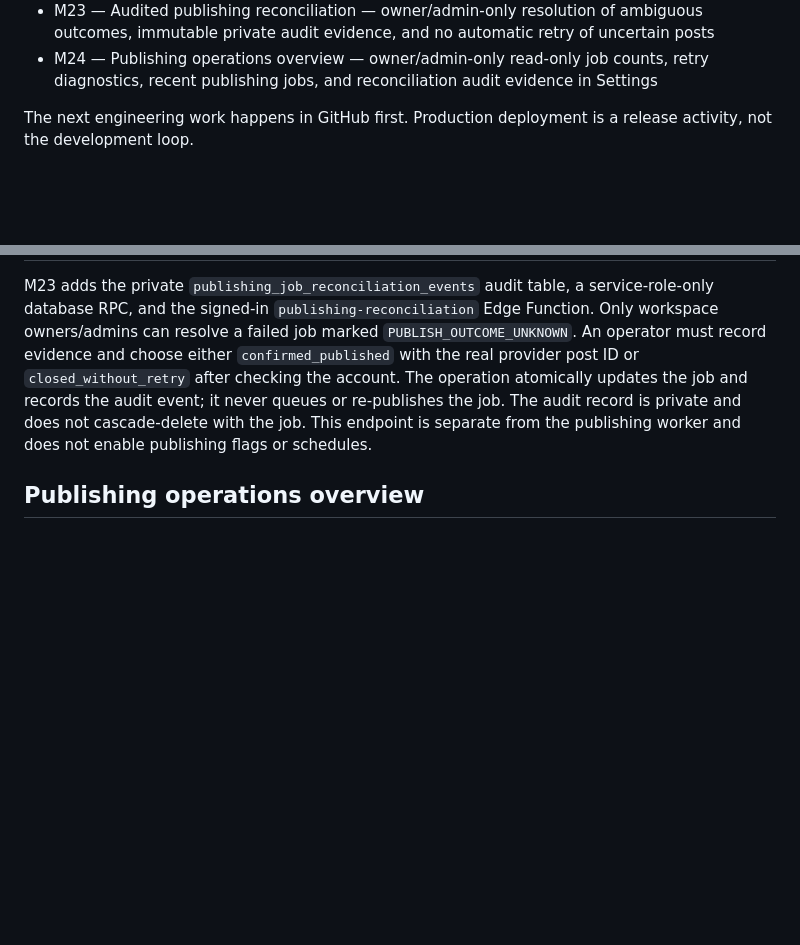
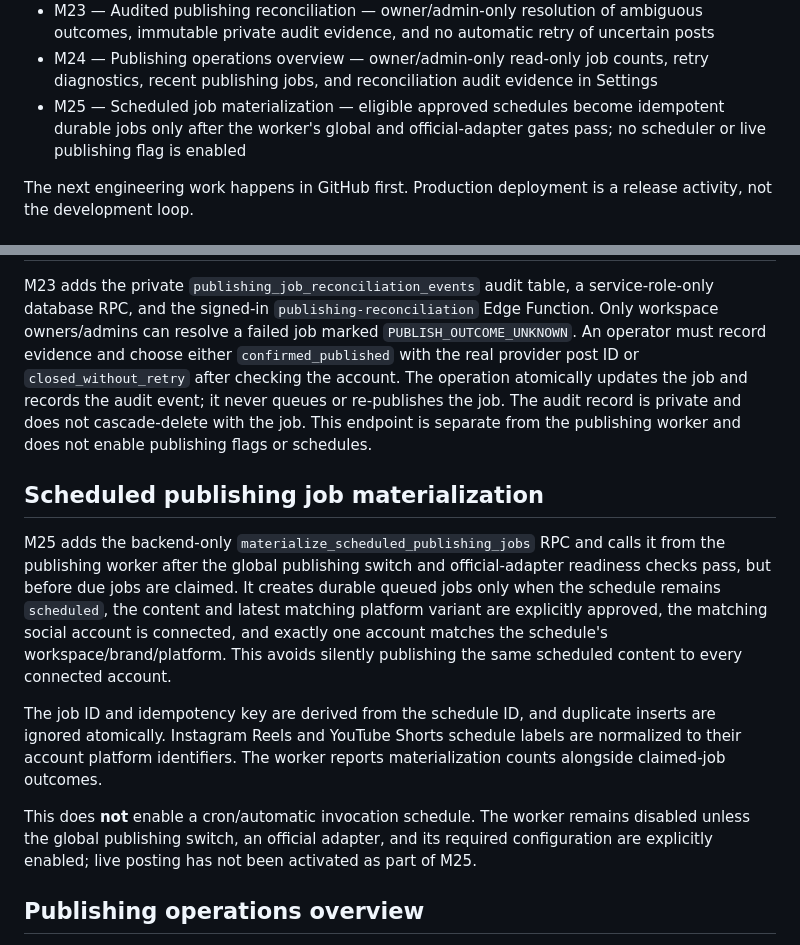
Before and after one commit to oside-dev/orbitoos, a Markdown page: README.md, 2 parts joined by grey strips. Rendered like a GitHub page; blank space fills up the shorter version.

Commit message:
docs: document scheduled job materialization milestone

```diff
--- a/README.md
+++ b/README.md
@@ -97,6 +97,7 @@ https://orbitoos.vercel.app
 - M22 — Instagram Reels publisher — official container/status/publish flow, quota checks, Vault-only tokens, durable checkpoints and duplicate-safe manual reconciliation; disabled by default
 - M23 — Audited publishing reconciliation — owner/admin-only resolution of ambiguous outcomes, immutable private audit evidence, and no automatic retry of uncertain posts
 - M24 — Publishing operations overview — owner/admin-only read-only job counts, retry diagnostics, recent publishing jobs, and reconciliation audit evidence in Settings
+- M25 — Scheduled job materialization — eligible approved schedules become idempotent durable jobs only after the worker's global and official-adapter gates pass; no scheduler or live publishing flag is enabled
 
 The next engineering work happens in GitHub first. Production deployment is a release activity, not the development loop.
 
@@ -169,6 +170,14 @@ The new `media_url` column is added to fresh schemas and through the idempotent
 
 M23 adds the private `publishing_job_reconciliation_events` audit table, a service-role-only database RPC, and the signed-in `publishing-reconciliation` Edge Function. Only workspace owners/admins can resolve a failed job marked `PUBLISH_OUTCOME_UNKNOWN`. An operator must record evidence and choose either `confirmed_published` with the real provider post ID or `closed_without_retry` after checking the account. The operation atomically updates the job and records the audit event; it never queues or re-publishes the job. The audit record is private and does not cascade-delete with the job. This endpoint is separate from the publishing worker and does not enable publishing flags or schedules.
 
+## Scheduled publishing job materialization
+
+M25 adds the backend-only `materialize_scheduled_publishing_jobs` RPC and calls it from the publishing worker after the global publishing switch and official-adapter readiness checks pass, but before due jobs are claimed. It creates durable queued jobs only when the schedule remains `scheduled`, the content and latest matching platform variant are explicitly approved, the matching social account is connected, and exactly one account matches the schedule's workspace/brand/platform. This avoids silently publishing the same scheduled content to every connected account.
+
+The job ID and idempotency key are derived from the schedule ID, and duplicate inserts are ignored atomically. Instagram Reels and YouTube Shorts schedule labels are normalized to their account platform identifiers. The worker reports materialization counts alongside claimed-job outcomes.
+
+This does **not** enable a cron/automatic invocation schedule. The worker remains disabled unless the global publishing switch, an official adapter, and its required configuration are explicitly enabled; live posting has not been activated as part of M25.
+
 ## Publishing operations overview
 
 M24 adds a read-only owner/admin operations panel to Settings. It shows workspace-scoped publishing-job counts, attempts and retry timestamps, sanitized error diagnostics, provider post IDs, and the latest reconciliation audit evidence. Data is loaded only on request through the signed-in browser runtime and the JWT-protected `publishing-operations` Edge Function. A service-role-only, `SECURITY INVOKER` database RPC rechecks workspace owner/admin membership and returns at most 50 recent jobs and 50 audit events. The UI does not expose retry, cancel, approve, or publish actions.
```
